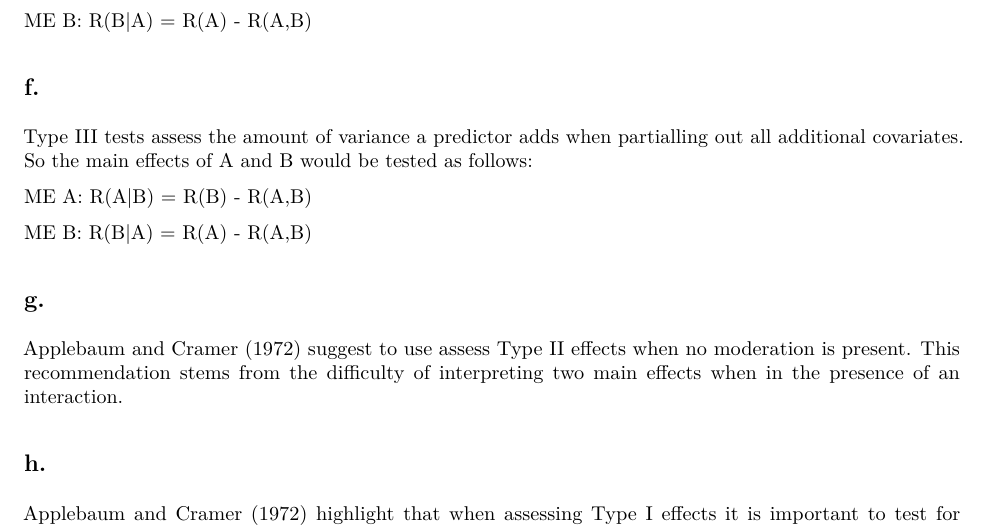
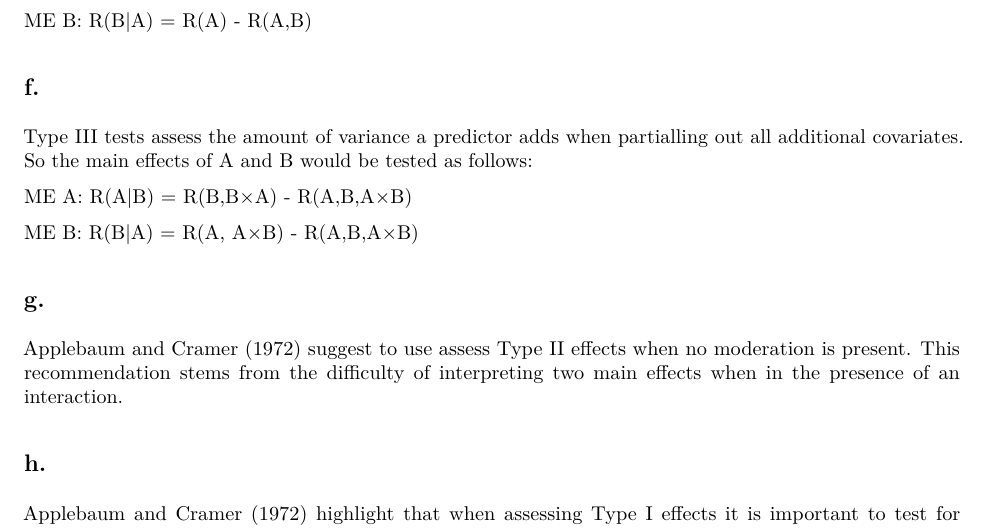
Before and after one commit to adrose/Psych5013, an R Markdown document (Quiz3/Quiz3.Rmd): part of page 4 of 6, cut so that both start at the same text. The pictures show the output file Quiz3/Quiz3.pdf that the author committed with the source.

```diff
--- a/Quiz3/Quiz3.Rmd
+++ b/Quiz3/Quiz3.Rmd
@@ -172,10 +172,10 @@
 Type III tests assess the amount of variance a predictor adds when partialling out all additional covariates. So the main effects of A and B would be tested as follows:
 
 ME A:
-R(A|B) = R(B) - R(A,B)
+R(A|B) = R(B,B$\times$A) - R(A,B,A$\times$B)
 
 ME B:
-R(B|A) = R(A) - R(A,B)
+R(B|A) = R(A, A$\times$B) - R(A,B,A$\times$B)
 
 ## g.
 
```
Also changed, not shown: Quiz3/Quiz3.pdf, Quiz3/Quiz3.Rmd (2 more changed lines).
